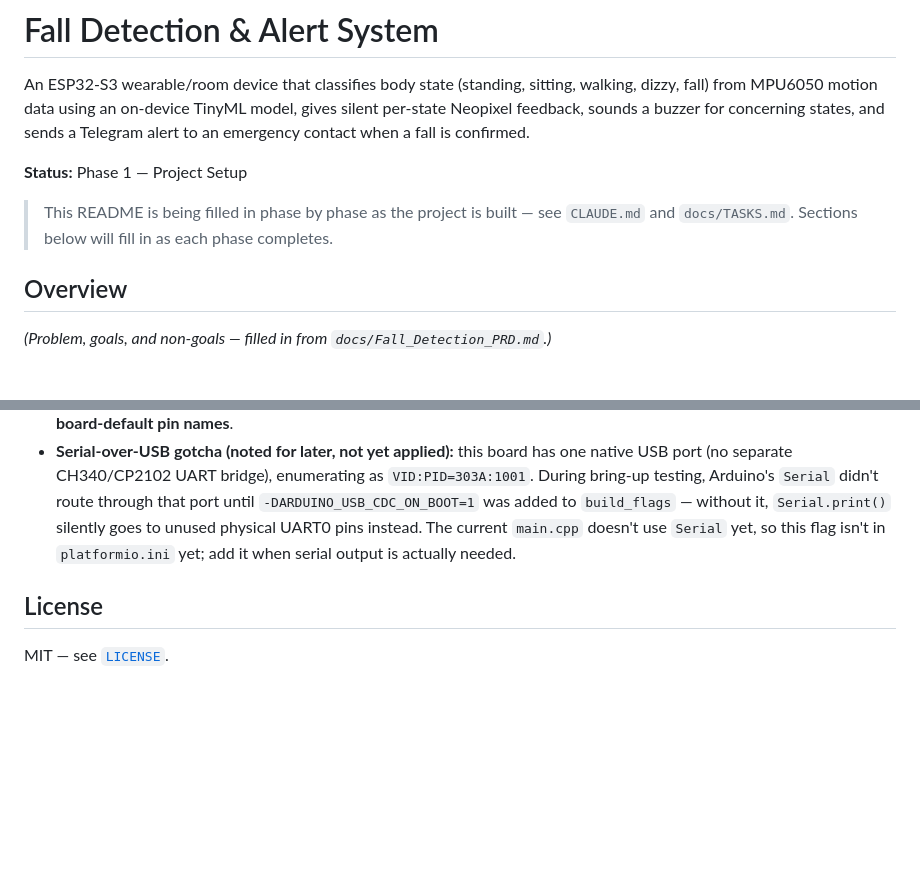
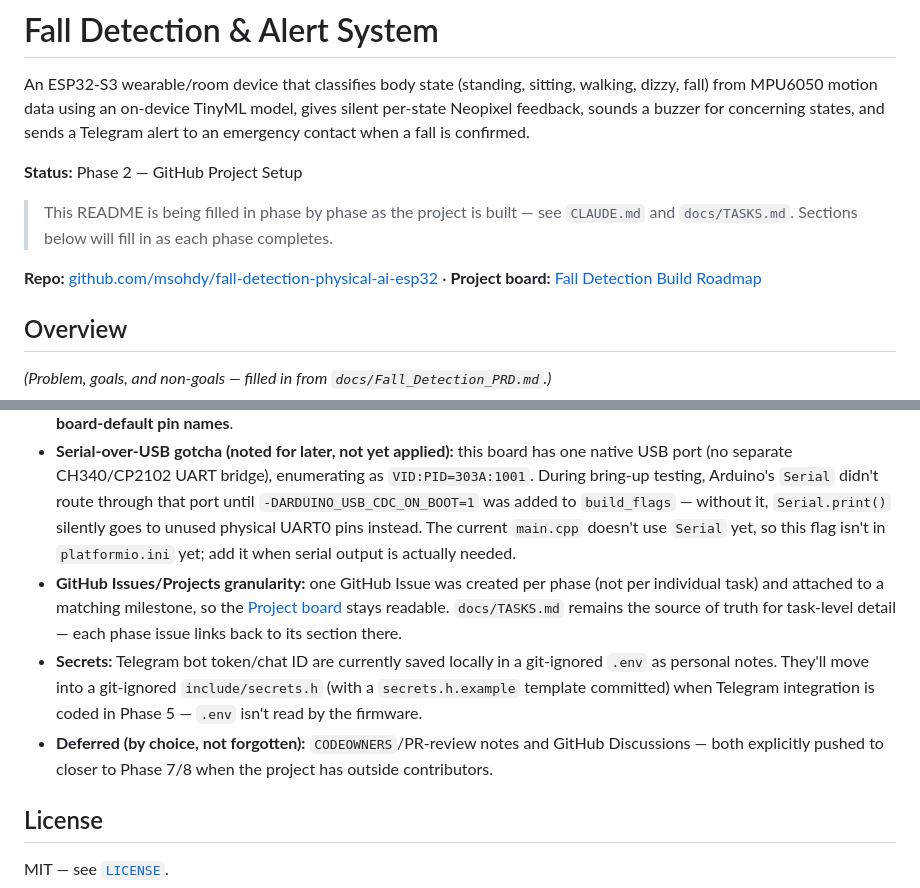
Before and after one commit to msohdy/fall-detection-physical-ai-esp32, a Markdown page: README.md, 2 parts joined by grey strips. GitHub-like rendering; blank space fills up the shorter version.

```diff
--- a/README.md
+++ b/README.md
@@ -2,9 +2,11 @@
 
 An ESP32-S3 wearable/room device that classifies body state (standing, sitting, walking, dizzy, fall) from MPU6050 motion data using an on-device TinyML model, gives silent per-state Neopixel feedback, sounds a buzzer for concerning states, and sends a Telegram alert to an emergency contact when a fall is confirmed.
 
-**Status:** Phase 1 — Project Setup
+**Status:** Phase 2 — GitHub Project Setup
 
 > This README is being filled in phase by phase as the project is built — see `CLAUDE.md` and `docs/TASKS.md`. Sections below will fill in as each phase completes.
+
+**Repo:** [github.com/msohdy/fall-detection-physical-ai-esp32](https://github.com/msohdy/fall-detection-physical-ai-esp32) · **Project board:** [Fall Detection Build Roadmap](https://github.com/users/msohdy/projects/3)
 
 ## Overview
 
@@ -49,6 +51,9 @@ An ESP32-S3 wearable/room device that classifies body state (standing, sitting,
 - **License:** MIT, chosen over Apache-2.0 for simplicity (no patent-grant needs expected for a hobbyist hardware project).
 - **PlatformIO board ID:** `platformio.ini` uses `board = esp32s3usbotg`, which is PlatformIO's ID for Espressif's *official* ESP32-S3-USB-OTG devkit (LCD + 4 physical buttons). The actual hardware is a generic ESP32-S3-N16R8 dev board with none of that — confirmed by asking the chip directly via `esptool flash_id`: ESP32-S3, 16MB quad-I/O flash, 8MB quad PSRAM. This board ID was kept intentionally despite the mismatch; it builds and uploads fine, but its pin macros won't match this hardware, so **Phase 3 wiring will need pins set explicitly in `include/pins.h` rather than relying on board-default pin names**.
 - **Serial-over-USB gotcha (noted for later, not yet applied):** this board has one native USB port (no separate CH340/CP2102 UART bridge), enumerating as `VID:PID=303A:1001`. During bring-up testing, Arduino's `Serial` didn't route through that port until `-DARDUINO_USB_CDC_ON_BOOT=1` was added to `build_flags` — without it, `Serial.print()` silently goes to unused physical UART0 pins instead. The current `main.cpp` doesn't use `Serial` yet, so this flag isn't in `platformio.ini` yet; add it when serial output is actually needed.
+- **GitHub Issues/Projects granularity:** one GitHub Issue was created per phase (not per individual task) and attached to a matching milestone, so the [Project board](https://github.com/users/msohdy/projects/3) stays readable. `docs/TASKS.md` remains the source of truth for task-level detail — each phase issue links back to its section there.
+- **Secrets:** Telegram bot token/chat ID are currently saved locally in a git-ignored `.env` as personal notes. They'll move into a git-ignored `include/secrets.h` (with a `secrets.h.example` template committed) when Telegram integration is coded in Phase 5 — `.env` isn't read by the firmware.
+- **Deferred (by choice, not forgotten):** `CODEOWNERS`/PR-review notes and GitHub Discussions — both explicitly pushed to closer to Phase 7/8 when the project has outside contributors.
 
 ## License
 
```
Also changed, not shown: docs/TASKS.md (+7 -7 lines).
